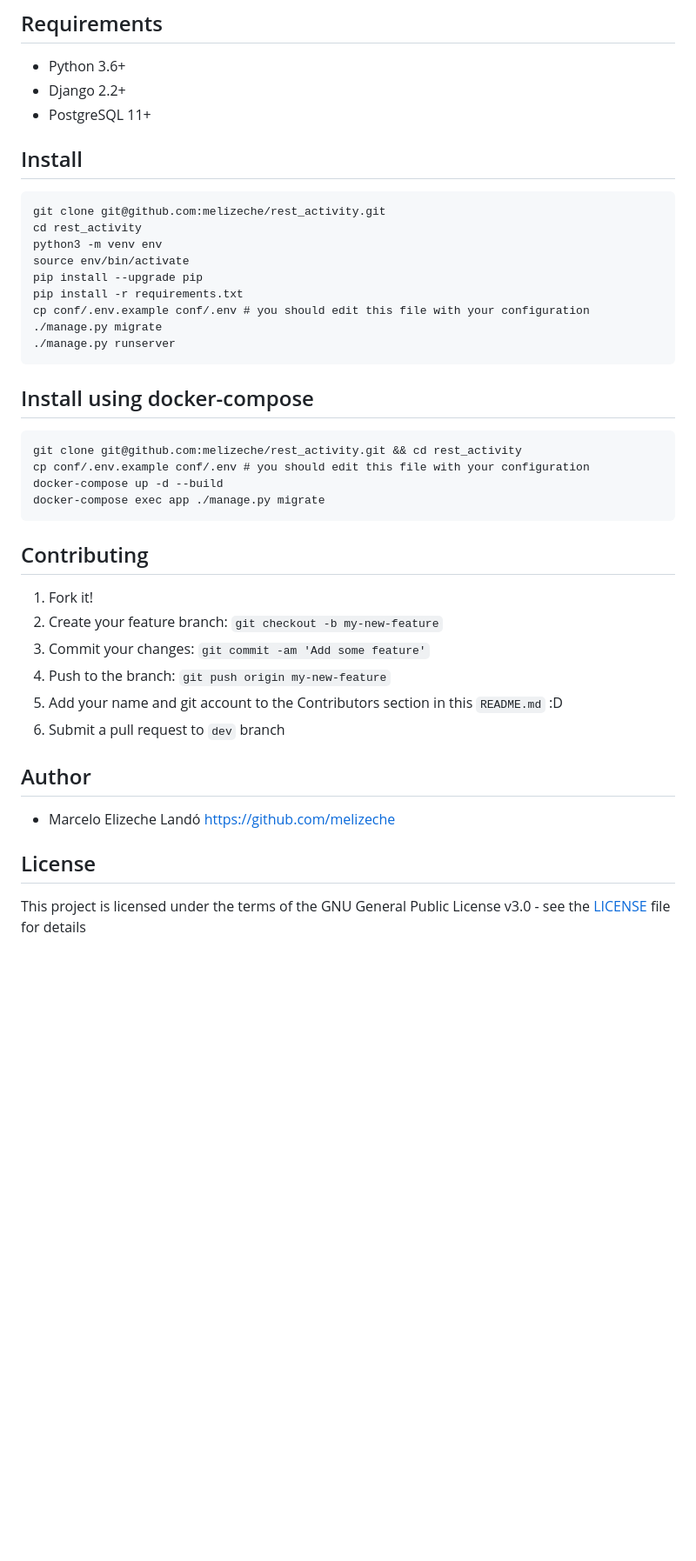
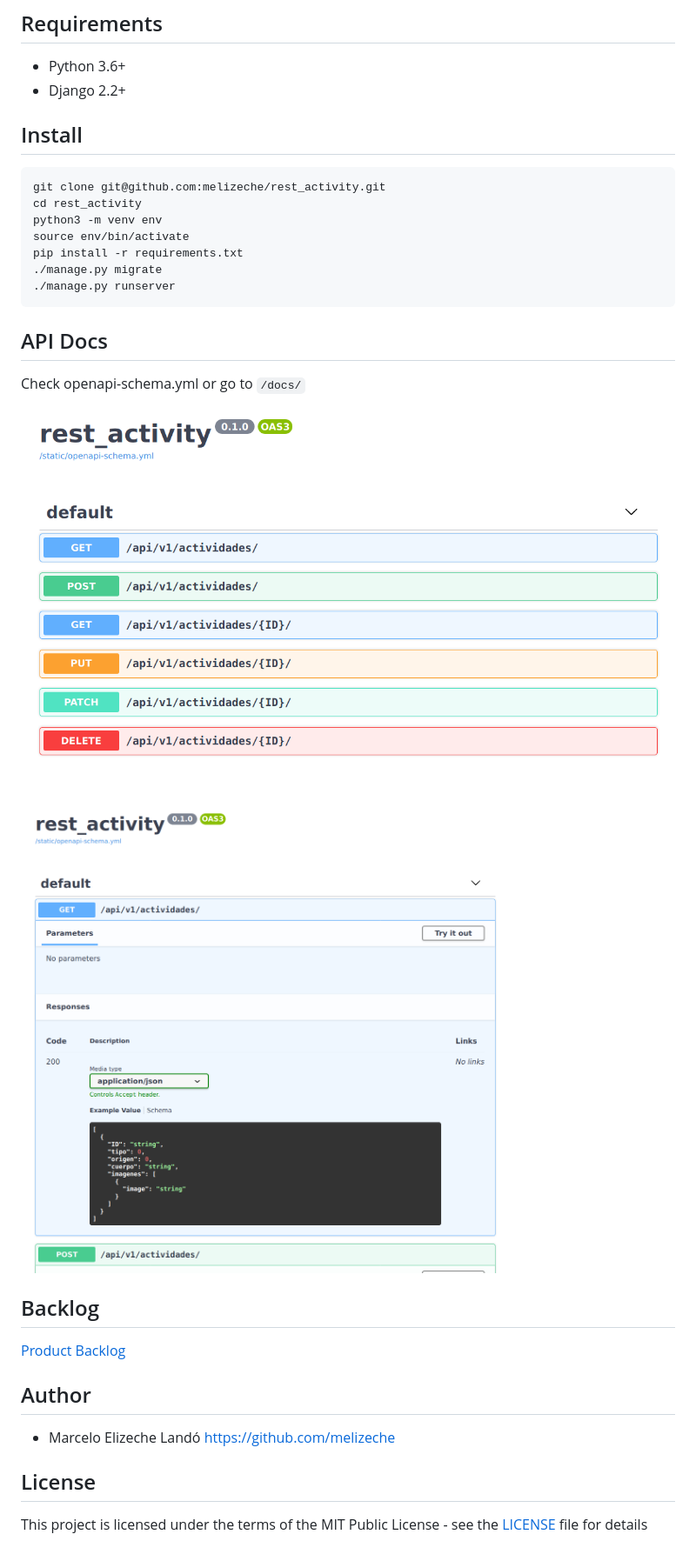
Before and after one commit to melizeche/rest_activity, a Markdown page: README.md, the part around the change. Shown: that part at 87% size. Rendered like a GitHub page; pictures changed too: images/docs1.png (added), images/docs2.png (added); blank space fills up the shorter version.

Commit message:
add README images, update README

````diff
--- a/README.md
+++ b/README.md
@@ -5,7 +5,6 @@ A simple activity list REST API
 
 - Python 3.6+
 - Django 2.2+
-- PostgreSQL 11+
 
 ## Install
 
@@ -14,30 +13,19 @@ git clone git@github.com:melizeche/rest_activity.git
 cd rest_activity
 python3 -m venv env
 source env/bin/activate
-pip install --upgrade pip
 pip install -r requirements.txt
-cp conf/.env.example conf/.env # you should edit this file with your configuration
 ./manage.py migrate
 ./manage.py runserver
 ```
 
-## Install using docker-compose
+## API Docs
+ Check  openapi-schema.yml or go to `/docs/`
+ ![docs1](images/docs1.png)
+ ![docs2](images/docs2.png)
 
-```
-git clone git@github.com:melizeche/rest_activity.git && cd rest_activity
-cp conf/.env.example conf/.env # you should edit this file with your configuration
-docker-compose up -d --build
-docker-compose exec app ./manage.py migrate
-```
+## Backlog
 
-## Contributing
-
-1. Fork it!
-2. Create your feature branch: `git checkout -b my-new-feature`
-3. Commit your changes: `git commit -am 'Add some feature'`
-4. Push to the branch: `git push origin my-new-feature`
-5. Add your name and git account to the Contributors section in this `README.md` :D
-6. Submit a pull request to `dev` branch
+[Product Backlog](backlog.md)
 
 ## Author
 
@@ -46,4 +34,4 @@ docker-compose exec app ./manage.py migrate
 
 ## License
 
-This project is licensed under the terms of the GNU General Public License v3.0 - see the [LICENSE](LICENSE) file for details
+This project is licensed under the terms of the MIT Public License - see the [LICENSE](LICENSE) file for details
````
Also changed, not shown: backlog.md (+18 -9 lines), 2 other files.
